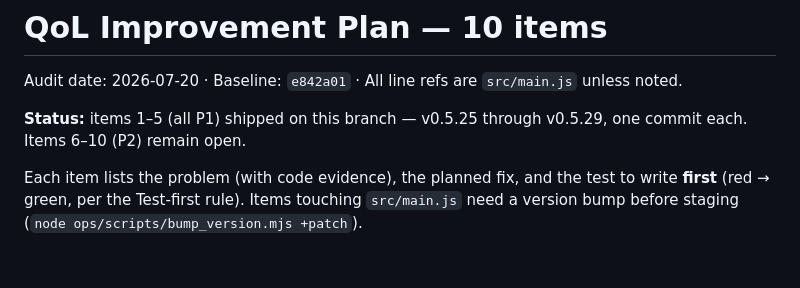
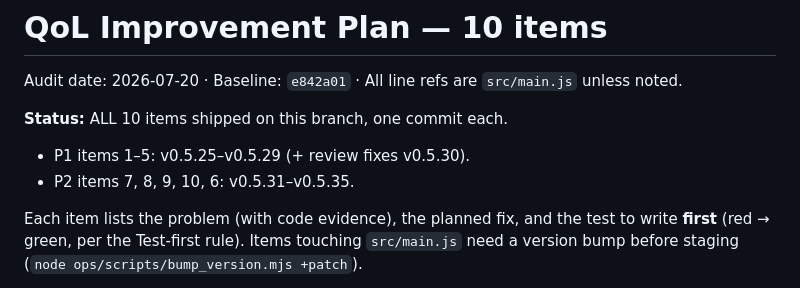
Before and after one commit to llucky248-eng/charter-road, a Markdown page: ops/QOL_PLAN.md, the part around the change. Rendered like a GitHub page; blank space fills up the shorter version.

Commit message:
QOL plan: mark all 10 items shipped
Co-Authored-By: Claude Fable 5 <noreply@anthropic.com>
Claude-Session: https://claude.ai/code/session_015GmY61uFxGXa6gEXQ1bXNY

```diff
--- a/ops/QOL_PLAN.md
+++ b/ops/QOL_PLAN.md
@@ -2,8 +2,9 @@
 
 Audit date: 2026-07-20 · Baseline: `e842a01` · All line refs are `src/main.js` unless noted.
 
-**Status:** items 1–5 (all P1) shipped on this branch — v0.5.25 through v0.5.29,
-one commit each. Items 6–10 (P2) remain open.
+**Status:** ALL 10 items shipped on this branch, one commit each.
+- P1 items 1–5: v0.5.25–v0.5.29 (+ review fixes v0.5.30).
+- P2 items 7, 8, 9, 10, 6: v0.5.31–v0.5.35.
 
 Each item lists the problem (with code evidence), the planned fix, and the test to
 write **first** (red → green, per the Test-first rule). Items touching `src/main.js`
```
